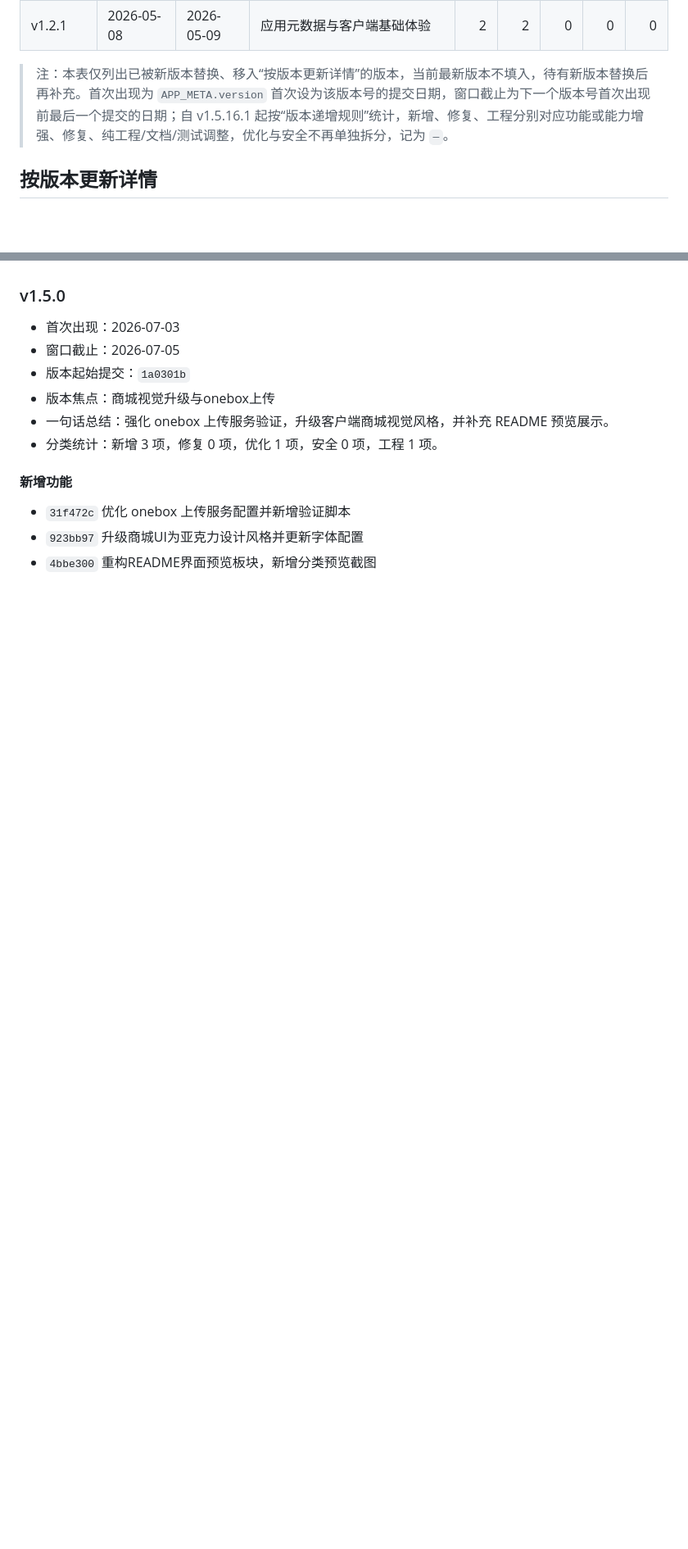
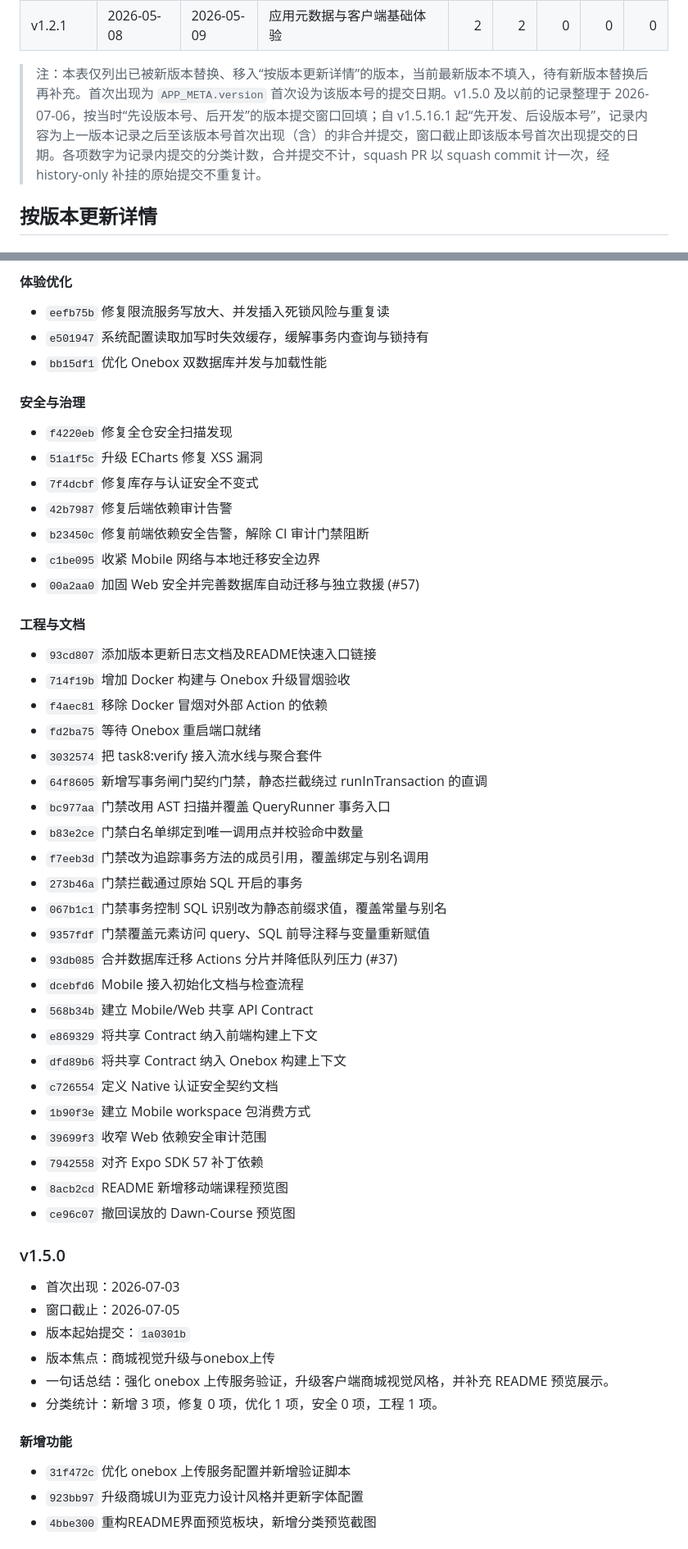
Before and after one commit to HF-CYGG/Y-Link, a Markdown page: docs/版本发布历史与更新日志.md, 2 parts joined by grey strips. Shown at 82% size. GitHub-like rendering; blank space fills up the shorter version.

```diff
--- a/docs/版本发布历史与更新日志.md
+++ b/docs/版本发布历史与更新日志.md
@@ -70,7 +87,7 @@
 | v1.2.2 | 2026-05-09 | 2026-05-10 | 客服反馈闭环第一版 | 6 | 1 | 5 | 3 | 1 |
 | v1.2.1 | 2026-05-08 | 2026-05-09 | 应用元数据与客户端基础体验 | 2 | 2 | 0 | 0 | 0 |
 
-> 注：本表仅列出已被新版本替换、移入“按版本更新详情”的版本，当前最新版本不填入，待有新版本替换后再补充。首次出现为 `APP_META.version` 首次设为该版本号的提交日期，窗口截止为下一个版本号首次出现前最后一个提交的日期；自 v1.5.16.1 起按“版本递增规则”统计，新增、修复、工程分别对应功能或能力增强、修复、纯工程/文档/测试调整，优化与安全不再单独拆分，记为 `—`。
+> 注：本表仅列出已被新版本替换、移入“按版本更新详情”的版本，当前最新版本不填入，待有新版本替换后再补充。首次出现为 `APP_META.version` 首次设为该版本号的提交日期。v1.5.0 及以前的记录整理于 2026-07-06，按当时“先设版本号、后开发”的版本提交窗口回填；自 v1.5.16.1 起“先开发、后设版本号”，记录内容为上一版本记录之后至该版本号首次出现（含）的非合并提交，窗口截止即该版本号首次出现提交的日期。各项数字为记录内提交的分类计数，合并提交不计，squash PR 以 squash commit 计一次，经 history-only 补挂的原始提交不重复计。
 
 ## 按版本更新详情
 
@@ -88,3 +145,41 @@
+#### 体验优化
+- `eefb75b` 修复限流服务写放大、并发插入死锁风险与重复读
+- `e501947` 系统配置读取加写时失效缓存，缓解事务内查询与锁持有
+- `bb15df1` 优化 Onebox 双数据库并发与加载性能
+
+#### 安全与治理
+- `f4220eb` 修复全仓安全扫描发现
+- `51a1f5c` 升级 ECharts 修复 XSS 漏洞
+- `7f4dcbf` 修复库存与认证安全不变式
+- `42b7987` 修复后端依赖审计告警
+- `b23450c` 修复前端依赖安全告警，解除 CI 审计门禁阻断
+- `c1be095` 收紧 Mobile 网络与本地迁移安全边界
+- `00a2aa0` 加固 Web 安全并完善数据库自动迁移与独立救援 (#57)
+
+#### 工程与文档
+- `93cd807` 添加版本更新日志文档及README快速入口链接
+- `714f19b` 增加 Docker 构建与 Onebox 升级冒烟验收
+- `f4aec81` 移除 Docker 冒烟对外部 Action 的依赖
+- `fd2ba75` 等待 Onebox 重启端口就绪
+- `3032574` 把 task8:verify 接入流水线与聚合套件
+- `64f8605` 新增写事务闸门契约门禁，静态拦截绕过 runInTransaction 的直调
+- `bc977aa` 门禁改用 AST 扫描并覆盖 QueryRunner 事务入口
+- `b83e2ce` 门禁白名单绑定到唯一调用点并校验命中数量
+- `f7eeb3d` 门禁改为追踪事务方法的成员引用，覆盖绑定与别名调用
+- `273b46a` 门禁拦截通过原始 SQL 开启的事务
+- `067b1c1` 门禁事务控制 SQL 识别改为静态前缀求值，覆盖常量与别名
+- `9357fdf` 门禁覆盖元素访问 query、SQL 前导注释与变量重新赋值
+- `93db085` 合并数据库迁移 Actions 分片并降低队列压力 (#37)
+- `dcebfd6` Mobile 接入初始化文档与检查流程
+- `568b34b` 建立 Mobile/Web 共享 API Contract
+- `e869329` 将共享 Contract 纳入前端构建上下文
+- `dfd89b6` 将共享 Contract 纳入 Onebox 构建上下文
+- `c726554` 定义 Native 认证安全契约文档
+- `1b90f3e` 建立 Mobile workspace 包消费方式
+- `39699f3` 收窄 Web 依赖安全审计范围
+- `7942558` 对齐 Expo SDK 57 补丁依赖
+- `8acb2cd` README 新增移动端课程预览图
+- `ce96c07` 撤回误放的 Dawn-Course 预览图
 
 
 ### v1.5.0
```
Also changed, not shown: other parts of docs/版本发布历史与更新日志.md (+86 -29 lines).
